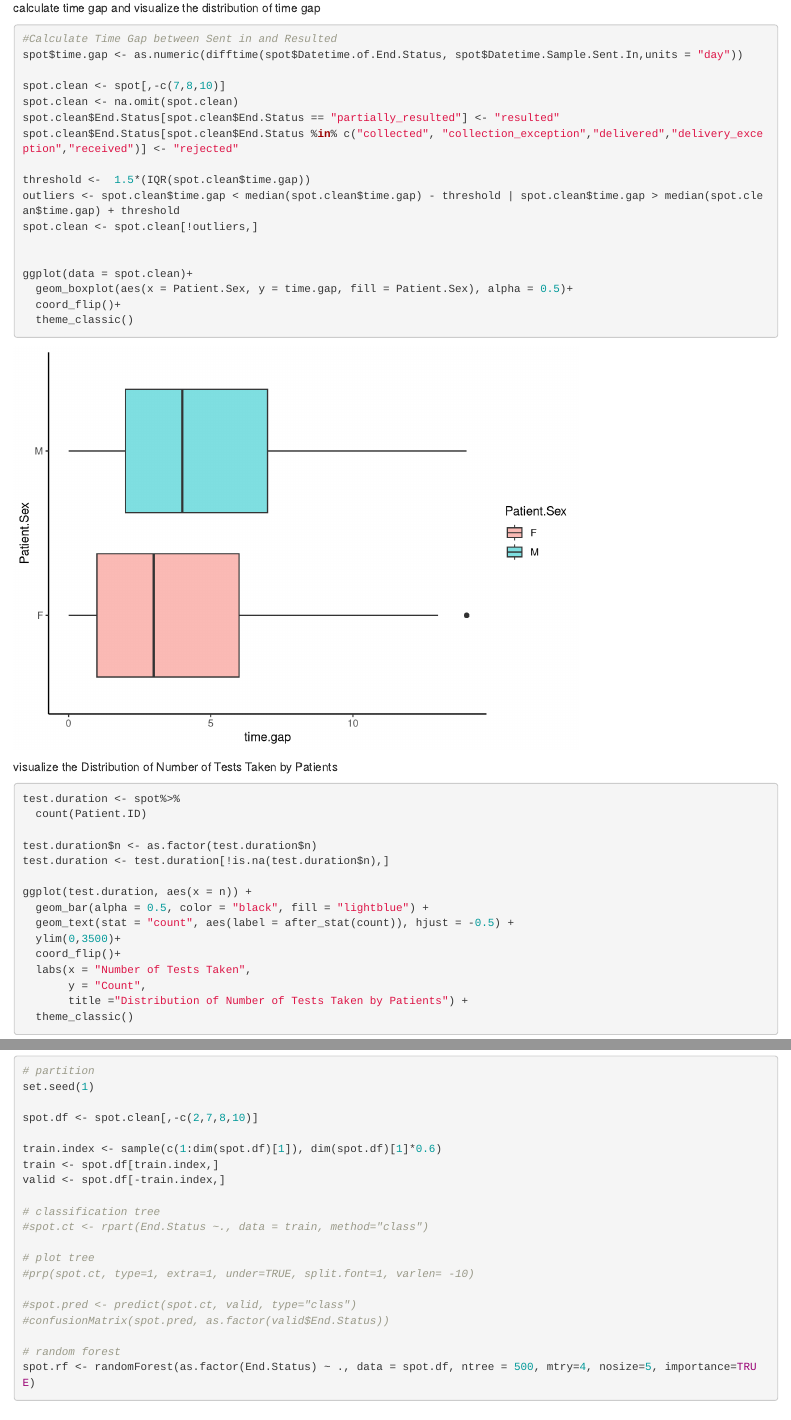
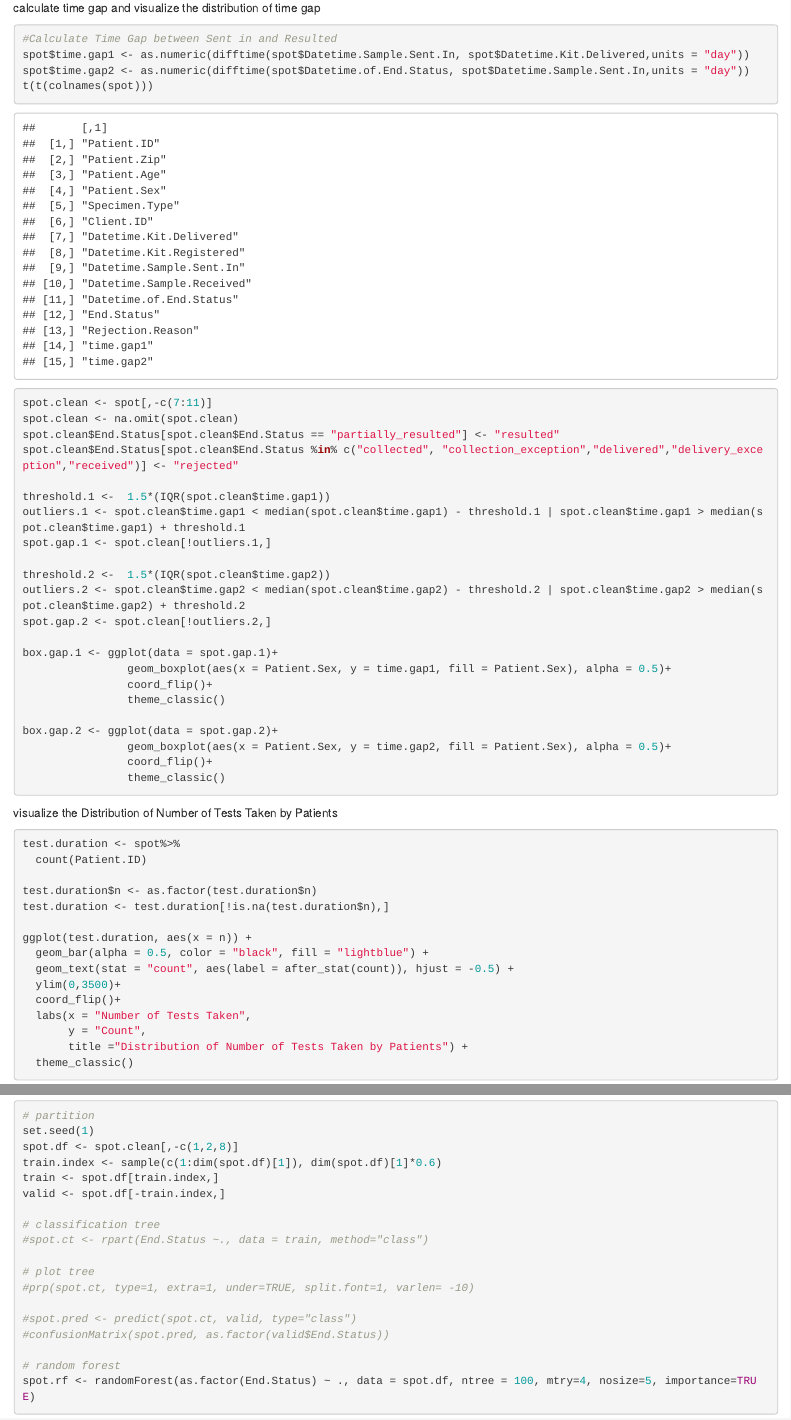
Before and after one commit to RoderickFanzy/Capstone-Project, an R Markdown document (Capstone Project 1.Rmd): the page in a window 1100 px wide, from 2020 px down, and a second part further down, joined at a grey line. Rendered offline with R 4.5, knitr and Pandoc, with nearby package versions.

Commit message:
Add Time gap 1 and Time gap 2

````diff
--- a/Capstone Project 1.Rmd
+++ b/Capstone Project 1.Rmd
@@ -66,22 +66,32 @@ Geographical Information of Kits Delivery
 calculate time gap and visualize the distribution of time gap
 ```{r}
 #Calculate Time Gap between Sent in and Resulted
-spot$time.gap <- as.numeric(difftime(spot$Datetime.of.End.Status, spot$Datetime.Sample.Sent.In,units = "day"))
+spot$time.gap1 <- as.numeric(difftime(spot$Datetime.Sample.Sent.In, spot$Datetime.Kit.Delivered,units = "day"))
+spot$time.gap2 <- as.numeric(difftime(spot$Datetime.of.End.Status, spot$Datetime.Sample.Sent.In,units = "day"))
+t(t(colnames(spot)))
 
-spot.clean <- spot[,-c(7,8,10)]
+spot.clean <- spot[,-c(7:11)]
 spot.clean <- na.omit(spot.clean)
 spot.clean$End.Status[spot.clean$End.Status == "partially_resulted"] <- "resulted"
 spot.clean$End.Status[spot.clean$End.Status %in% c("collected", "collection_exception","delivered","delivery_exception","received")] <- "rejected"
 
-threshold <-  1.5*(IQR(spot.clean$time.gap))
-outliers <- spot.clean$time.gap < median(spot.clean$time.gap) - threshold | spot.clean$time.gap > median(spot.clean$time.gap) + threshold
-spot.clean <- spot.clean[!outliers,]
+threshold.1 <-  1.5*(IQR(spot.clean$time.gap1))
+outliers.1 <- spot.clean$time.gap1 < median(spot.clean$time.gap1) - threshold.1 | spot.clean$time.gap1 > median(spot.clean$time.gap1) + threshold.1
+spot.gap.1 <- spot.clean[!outliers.1,]
 
+threshold.2 <-  1.5*(IQR(spot.clean$time.gap2))
+outliers.2 <- spot.clean$time.gap2 < median(spot.clean$time.gap2) - threshold.2 | spot.clean$time.gap2 > median(spot.clean$time.gap2) + threshold.2
+spot.gap.2 <- spot.clean[!outliers.2,]
 
-ggplot(data = spot.clean)+
-  geom_boxplot(aes(x = Patient.Sex, y = time.gap, fill = Patient.Sex), alpha = 0.5)+
-  coord_flip()+
-  theme_classic()
+box.gap.1 <- ggplot(data = spot.gap.1)+
+                geom_boxplot(aes(x = Patient.Sex, y = time.gap1, fill = Patient.Sex), alpha = 0.5)+
+                coord_flip()+
+                theme_classic()
+
+box.gap.2 <- ggplot(data = spot.gap.2)+
+                geom_boxplot(aes(x = Patient.Sex, y = time.gap2, fill = Patient.Sex), alpha = 0.5)+
+                coord_flip()+
+                theme_classic()
 ```
 
 visualize the Distribution of Number of Tests Taken by Patients
@@ -131,15 +141,14 @@ ggplot(test.rate, aes(x = reorder(Specimen.Type,Count), y = resulted_rate, fill
 
 Model Build: Random Forest
 ```{r}
-
 library(randomForest)
 library(caret)
 
+
+t(t(colnames(spot.clean)))
 # partition
 set.seed(1)
-
-spot.df <- spot.clean[,-c(2,7,8,10)]
-
+spot.df <- spot.clean[,-c(1,2,8)]
 train.index <- sample(c(1:dim(spot.df)[1]), dim(spot.df)[1]*0.6)
 train <- spot.df[train.index,]
 valid <- spot.df[-train.index,]
@@ -154,24 +163,15 @@ valid <- spot.df[-train.index,]
 #confusionMatrix(spot.pred, as.factor(valid$End.Status))
 
 # random forest
-spot.rf <- randomForest(as.factor(End.Status) ~ ., data = spot.df, ntree = 500, mtry=4, nosize=5, importance=TRUE)
+spot.rf <- randomForest(as.factor(End.Status) ~ ., data = spot.df, ntree = 100, mtry=4, nosize=5, importance=TRUE)
 ```
 
 ```{r}
-
 varImpPlot(spot.rf, type=1)
-
+spot.rf.pred <- predict(spot.rf, valid)
+confusionMatrix(spot.rf.pred, as.factor(valid$End.Status))
 ```
 
-
-
-```{r}
-
-spot.rf.pred <- predict(spot.rf, valid)
-confusionMatrix(spot.rf.pred, as.factor(valid$End.Status))
-
-
-```
 
 ```{r}
 
````
